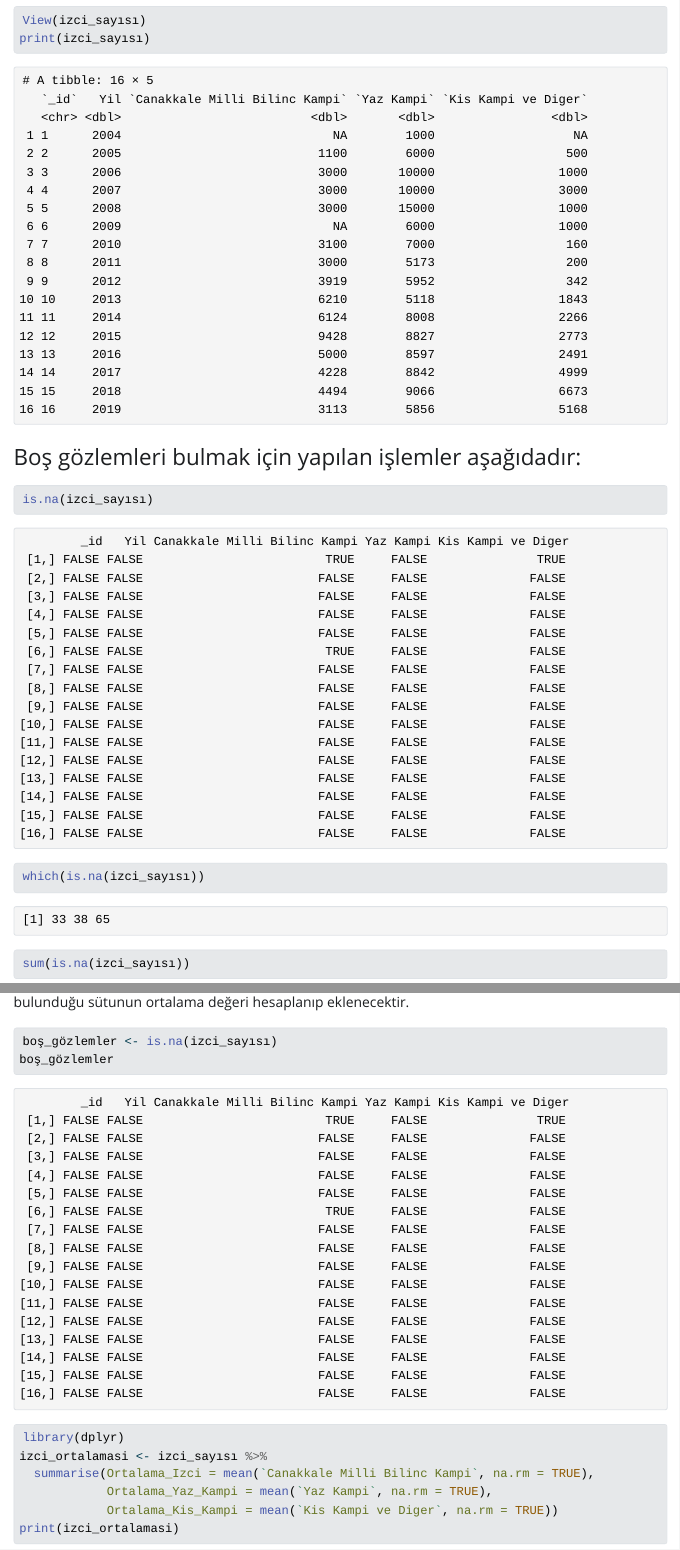
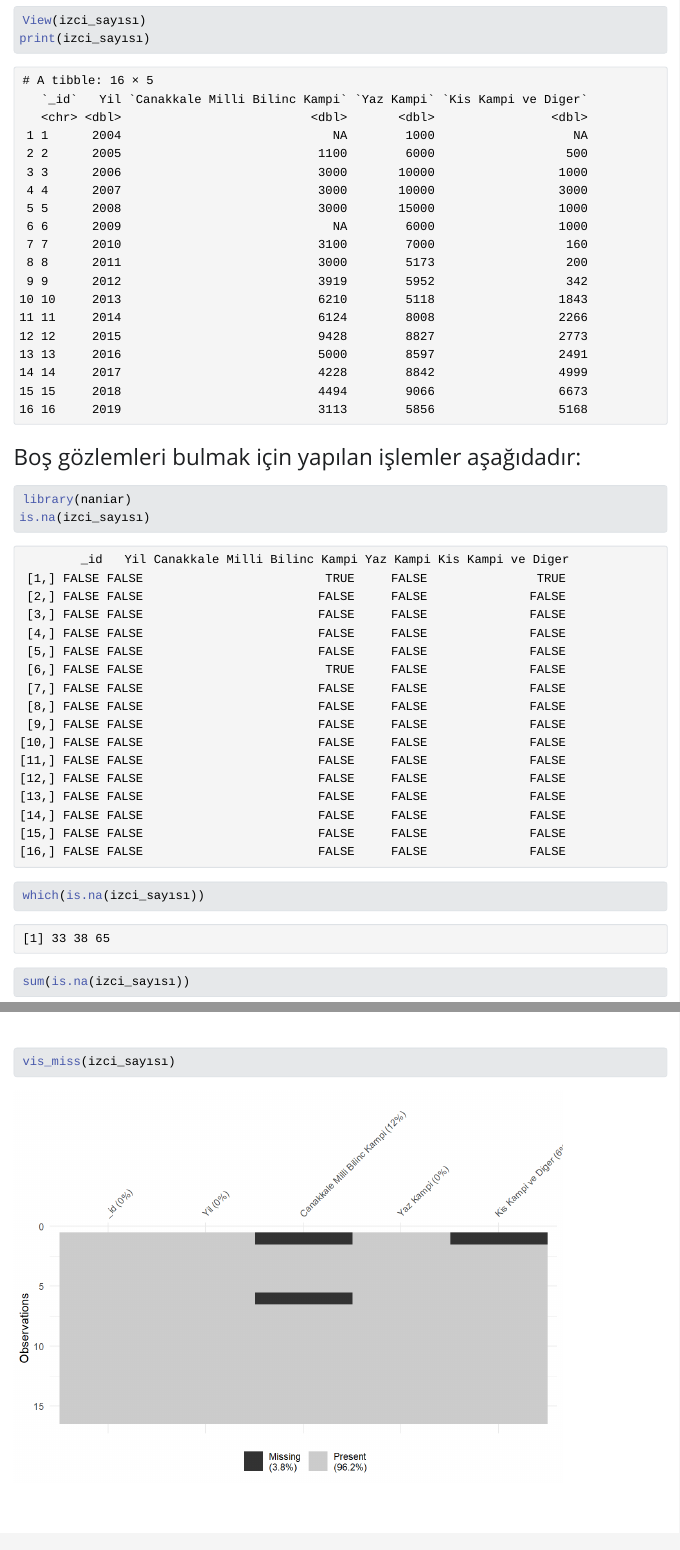
Before and after one commit to sakalliogluBurak/R-Final-Proje, a Quarto document (20211101040_Mehmet Burak Sakallıoğlu.qmd): the page in a window 1100 px wide, from 700 px down, and a second part further down, joined at a grey line. The pictures show the output file 20211101040_Mehmet Burak Sakallıoğlu.html that the author committed with the source, opened offline; Quarto's library style sheets are replaced by a plain one without menus; long lines of code are wrapped.

Commit message:
R Final Proje.

````diff
--- a/20211101040_Mehmet Burak Sakallıoğlu.qmd
+++ b/20211101040_Mehmet Burak Sakallıoğlu.qmd
@@ -39,10 +39,12 @@ print(izci_sayısı)
 ### Boş gözlemleri bulmak için yapılan işlemler aşağıdadır:
 
 ```{r}
+library(naniar)
 is.na(izci_sayısı)
 which(is.na(izci_sayısı))
 sum(is.na(izci_sayısı))
 Amelia::missmap(izci_sayısı)
+vis_miss(izci_sayısı)
 ```
 
 ### Doldurma yöntemi hakkında bilgi:
````
Also changed, not shown: 20211101040_Mehmet Burak Sakallıoğlu.html, 20211101040_Mehmet-Burak-Sakallıoğlu_files/figure-html/unnamed-chunk-3-2.png (added).
